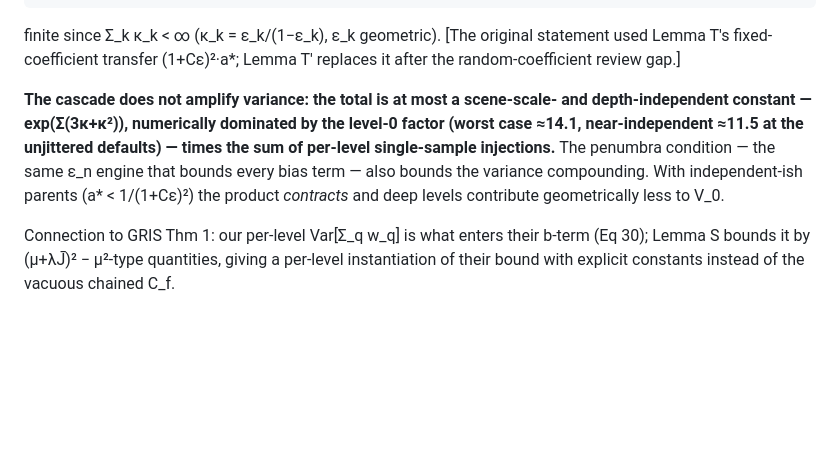
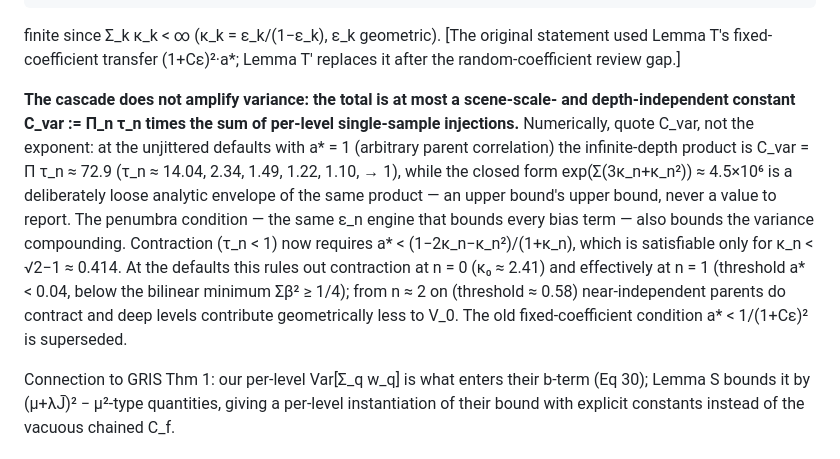
Before and after one commit to ivanyou028/reservoir-cascades, a Markdown page: docs/theory/variance.md, the part around the change. Drawn GitHub-style; blank space fills up the shorter version.

Commit message:
Theorem V numeric interpretation fixes (review round 8)
- The operative depth-independent constant is C_var = prod tau_n ~ 72.9
  at the unjittered defaults with a*=1 (infinite depth); the closed form
  exp(sum(3k+k^2)) ~ 4.5e6 is a deliberately loose analytic envelope,
  not a value to report. The earlier 'dominated by the level-0 factor
  ~14.1' conflated one factor with the product.
- Contraction condition updated for tau: a* < (1-2k-k^2)/(1+k),
  satisfiable only for k < sqrt(2)-1; impossible at n=0, effectively
  impossible at n=1 (threshold below the bilinear minimum Sigma beta^2),
  available to near-independent parents from n~2 on. The old
  a* < 1/(1+C eps)^2 phrasing is superseded.

```diff
--- a/docs/theory/variance.md
+++ b/docs/theory/variance.md
@@ -167,13 +167,22 @@ original statement used Lemma T's fixed-coefficient transfer
 gap.]
 
 **The cascade does not amplify variance: the total is at most a
-scene-scale- and depth-independent constant — exp(Σ(3κ+κ²)), numerically
-dominated by the level-0 factor (worst case ≈14.1, near-independent
-≈11.5 at the unjittered defaults) — times the sum of per-level
-single-sample injections.** The penumbra condition — the same ε_n
+scene-scale- and depth-independent constant C_var := Π_n τ_n times the
+sum of per-level single-sample injections.** Numerically, quote C_var,
+not the exponent: at the unjittered defaults with a* = 1 (arbitrary
+parent correlation) the infinite-depth product is
+C_var = Π τ_n ≈ 72.9 (τ_n ≈ 14.04, 2.34, 1.49, 1.22, 1.10, → 1), while
+the closed form exp(Σ(3κ_n+κ_n²)) ≈ 4.5×10⁶ is a deliberately loose
+analytic envelope of the same product — an upper bound's upper bound,
+never a value to report. The penumbra condition — the same ε_n
 engine that bounds every bias term — also bounds the variance compounding.
-With independent-ish parents (a* < 1/(1+Cε)²) the product *contracts* and
-deep levels contribute geometrically less to V_0.
+Contraction (τ_n < 1) now requires a* < (1−2κ_n−κ_n²)/(1+κ_n), which is
+satisfiable only for κ_n < √2−1 ≈ 0.414. At the defaults this rules out
+contraction at n = 0 (κ₀ ≈ 2.41) and effectively at n = 1 (threshold
+a* < 0.04, below the bilinear minimum Σβ² ≥ 1/4); from n ≈ 2 on
+(threshold ≈ 0.58) near-independent parents do contract and deep levels
+contribute geometrically less to V_0. The old fixed-coefficient
+condition a* < 1/(1+Cε)² is superseded.
 
 Connection to GRIS Thm 1: our per-level Var[Σ_q w_q] is what enters their
 b-term (Eq 30); Lemma S bounds it by (μ+λJ̄)² − μ²-type quantities, giving a
```
